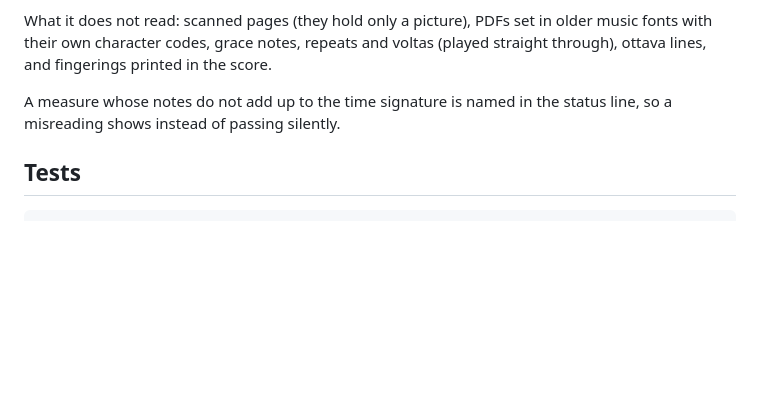
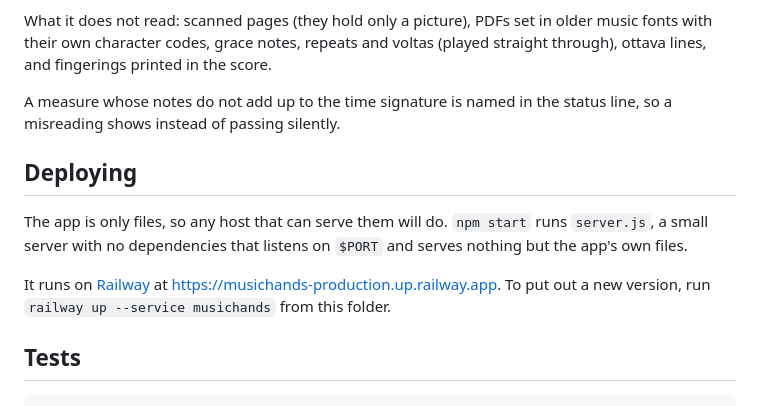
Before and after one commit to calebcauthon/musichands, a Markdown page: README.md, the part around the change. Rendered like a GitHub page; blank space fills up the shorter version.

Commit message:
Say how the app is deployed
Co-Authored-By: Claude Fable 5.1 <noreply@anthropic.com>
Claude-Session: https://claude.ai/code/session_013hdRynhBNqs7edd5sRobR2

````diff
--- a/README.md
+++ b/README.md
@@ -71,6 +71,12 @@ What it does not read: scanned pages (they hold only a picture), PDFs set in old
 
 A measure whose notes do not add up to the time signature is named in the status line, so a misreading shows instead of passing silently.
 
+## Deploying
+
+The app is only files, so any host that can serve them will do. `npm start` runs `server.js`, a small server with no dependencies that listens on `$PORT` and serves nothing but the app's own files.
+
+It runs on [Railway](https://railway.com/) at <https://musichands-production.up.railway.app>. To put out a new version, run `railway up --service musichands` from this folder.
+
 ## Tests
 
 ```bash
````
